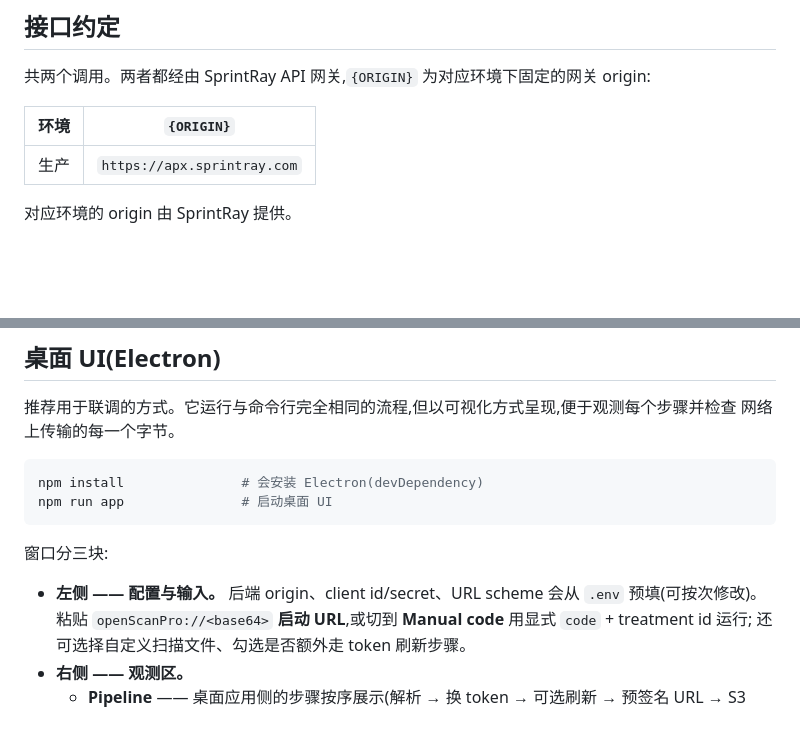
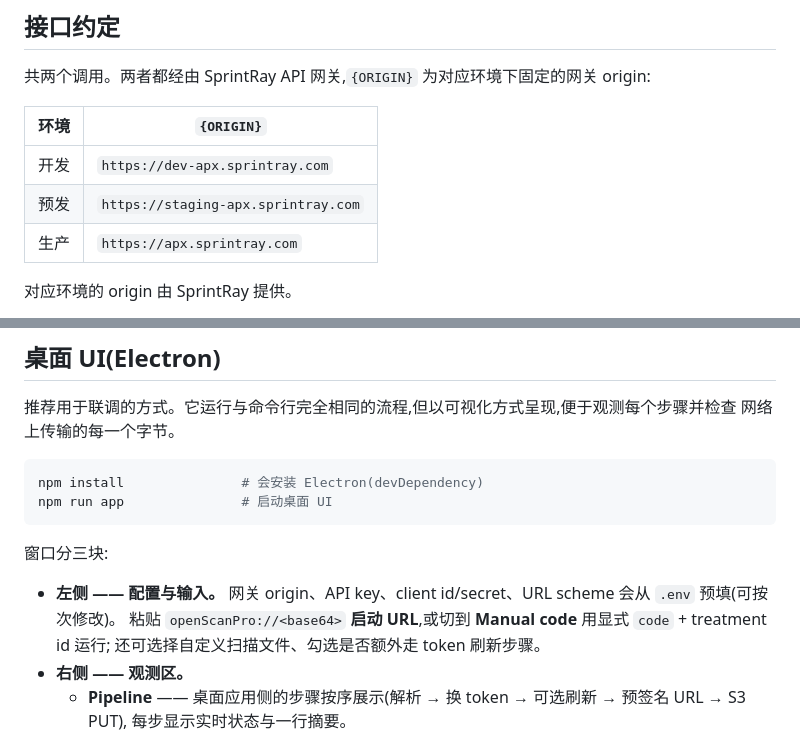
Before and after one commit to SprintRay-Software/example-scan-app, a Markdown page: README.zh-CN.md, 2 parts joined by grey strips. Drawn GitHub-style; blank space fills up the shorter version.

```diff
--- a/README.zh-CN.md
+++ b/README.zh-CN.md
@@ -106,6 +106,8 @@ sequenceDiagram
 
 | 环境 | `{ORIGIN}` |
 |---|---|
+| 开发 | `https://dev-apx.sprintray.com` |
+| 预发 | `https://staging-apx.sprintray.com` |
 | 生产 | `https://apx.sprintray.com` |
 
 对应环境的 origin 由 SprintRay 提供。
@@ -346,7 +348,7 @@ npm run app               # 启动桌面 UI
 
 窗口分三块:
 
-- **左侧 —— 配置与输入。** 后端 origin、client id/secret、URL scheme 会从 `.env` 预填(可按次修改)。
+- **左侧 —— 配置与输入。** 网关 origin、API key、client id/secret、URL scheme 会从 `.env` 预填(可按次修改)。
   粘贴 `openScanPro://<base64>` **启动 URL**,或切到 **Manual code** 用显式 `code` + treatment id 运行;
   还可选择自定义扫描文件、勾选是否额外走 token 刷新步骤。
 - **右侧 —— 观测区。**
```
Also changed, not shown: README.md (+3 -1 lines).
